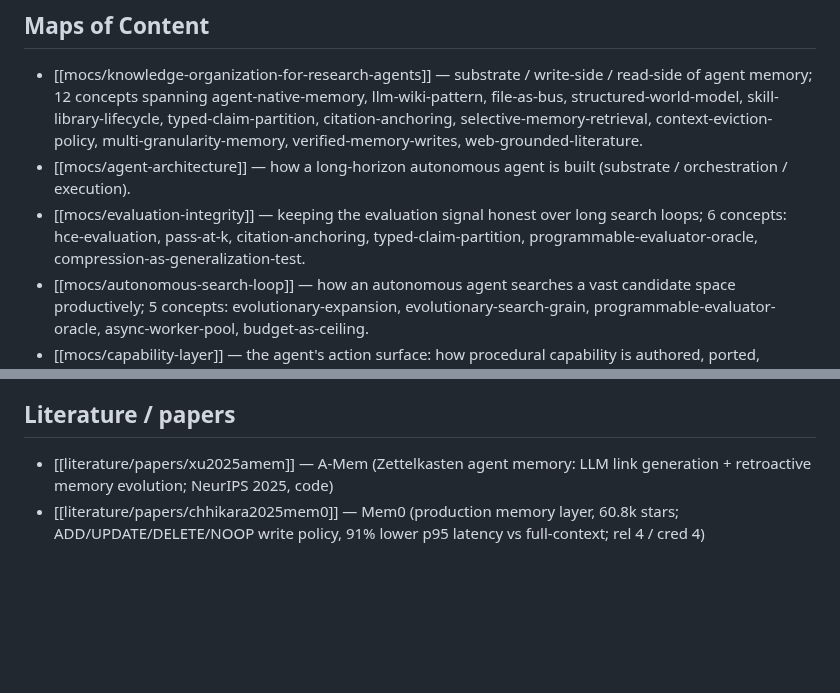
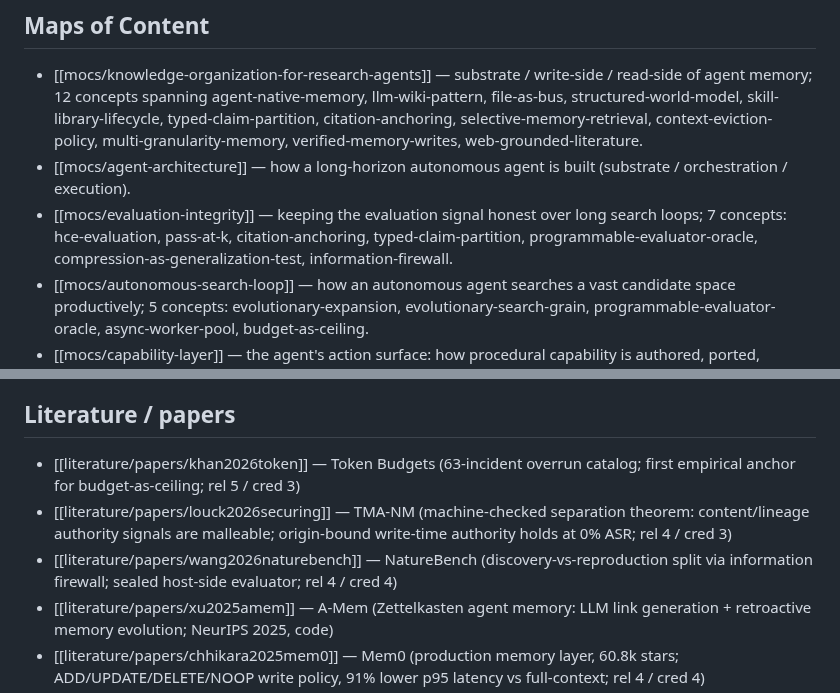
Before and after one commit to eschmitt88/agentic-research, a Markdown page: _meta/index.md, 2 parts joined by grey strips. Drawn GitHub-style; blank space fills up the shorter version.

```diff
--- a/_meta/index.md
+++ b/_meta/index.md
@@ -20,9 +20,9 @@ and `/new-experiment`.
 - [[mocs/agent-architecture]] — how a long-horizon autonomous agent is
   built (substrate / orchestration / execution).
 - [[mocs/evaluation-integrity]] — keeping the evaluation signal honest over
-  long search loops; 6 concepts: hce-evaluation, pass-at-k,
+  long search loops; 7 concepts: hce-evaluation, pass-at-k,
   citation-anchoring, typed-claim-partition, programmable-evaluator-oracle,
-  compression-as-generalization-test.
+  compression-as-generalization-test, information-firewall.
 - [[mocs/autonomous-search-loop]] — how an autonomous agent searches a vast
   candidate space productively; 5 concepts: evolutionary-expansion,
   evolutionary-search-grain, programmable-evaluator-oracle, async-worker-pool,
@@ -41,6 +41,9 @@ and `/new-experiment`.
 
 ## Literature / papers
 
+- [[literature/papers/khan2026token]] — Token Budgets (63-incident overrun catalog; first empirical anchor for budget-as-ceiling; rel 5 / cred 3)
+- [[literature/papers/louck2026securing]] — TMA-NM (machine-checked separation theorem: content/lineage authority signals are malleable; origin-bound write-time authority holds at 0% ASR; rel 4 / cred 3)
+- [[literature/papers/wang2026naturebench]] — NatureBench (discovery-vs-reproduction split via information firewall; sealed host-side evaluator; rel 4 / cred 4)
 - [[literature/papers/xu2025amem]] — A-Mem (Zettelkasten agent memory: LLM link generation + retroactive memory evolution; NeurIPS 2025, code)
 - [[literature/papers/chhikara2025mem0]] — Mem0 (production memory layer, 60.8k stars; ADD/UPDATE/DELETE/NOOP write policy, 91% lower p95 latency vs full-context; rel 4 / cred 4)
 - [[literature/papers/shen2026dynamic]] — SLIM (skill retirement by leave-one-skill-out marginal contribution; removal ≠ internalization)
```
Also changed, not shown: NOTES.md (+64 -0 lines), _meta/log.md (+2 -0 lines).
